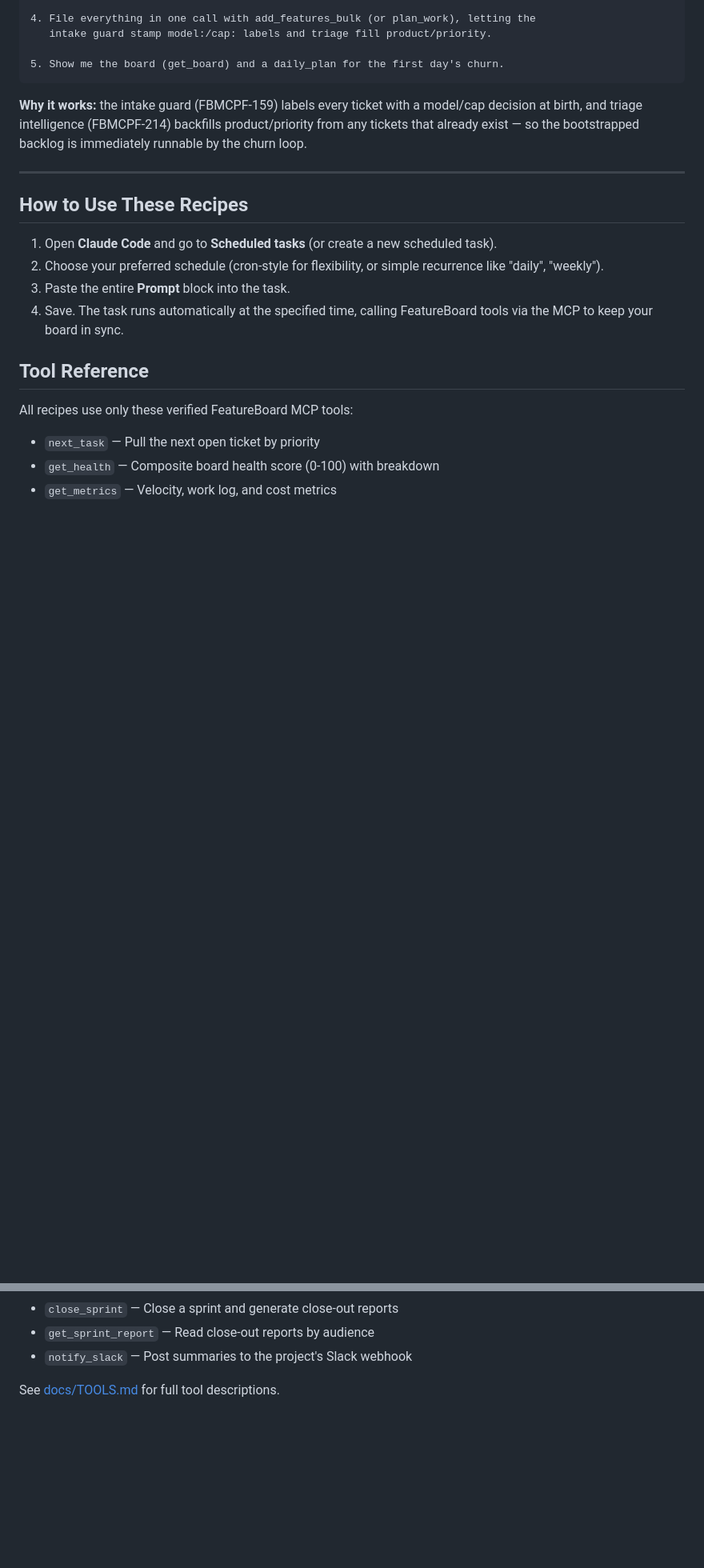
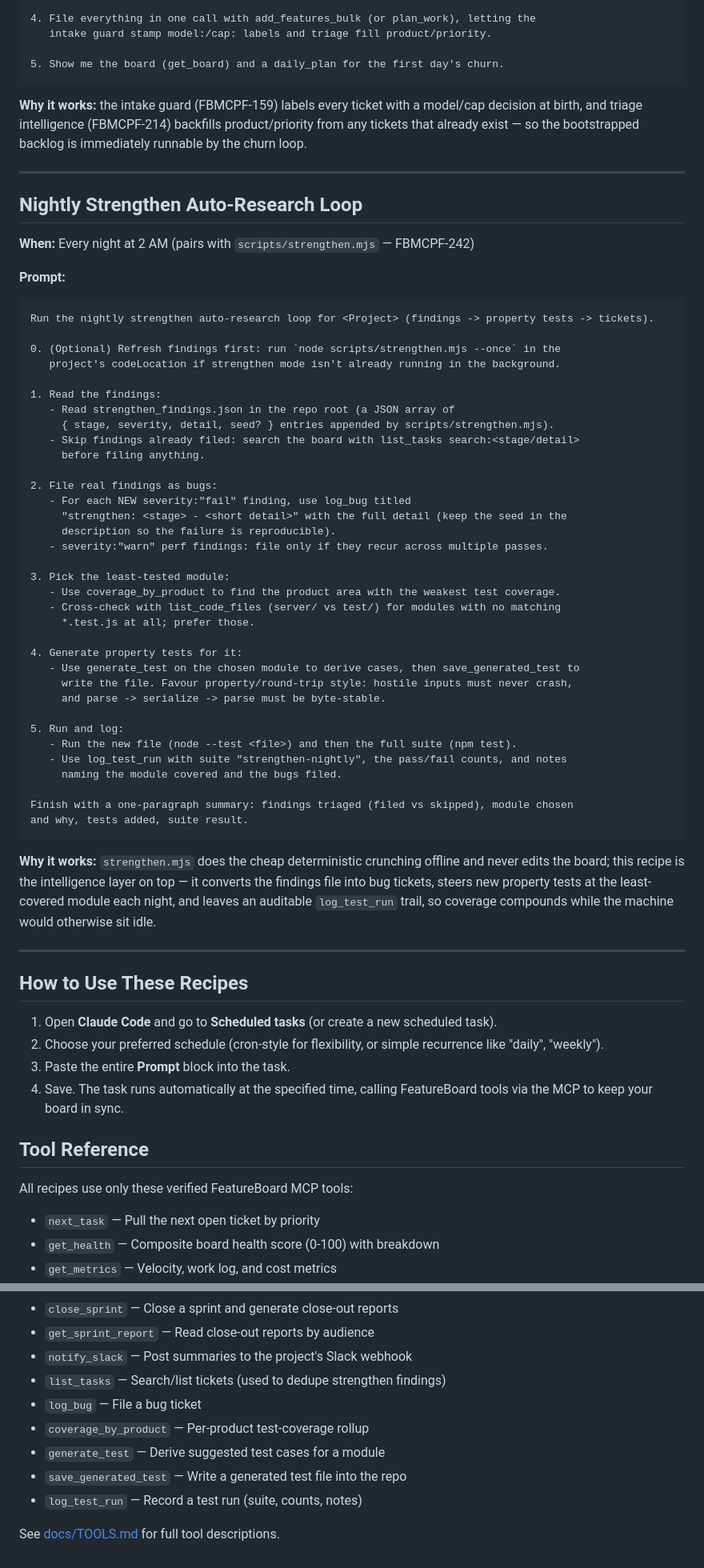
Before and after one commit to valentil/featureboard-mcp, a Markdown page: docs/RECIPES.md, 2 parts joined by grey strips. Shown at 80% size. Drawn GitHub-style; blank space fills up the shorter version.

Commit message:
FBMCPF-243: Strengthen mode: nightly auto-research scheduled-task recipe

````diff
--- a/docs/RECIPES.md
+++ b/docs/RECIPES.md
@@ -129,6 +129,57 @@ backlog is immediately runnable by the churn loop.
 
 ---
 
+## Nightly Strengthen Auto-Research Loop
+
+**When:** Every night at 2 AM (pairs with `scripts/strengthen.mjs` — FBMCPF-242)
+
+**Prompt:**
+
+```
+Run the nightly strengthen auto-research loop for <Project> (findings -> property tests -> tickets).
+
+0. (Optional) Refresh findings first: run `node scripts/strengthen.mjs --once` in the
+   project's codeLocation if strengthen mode isn't already running in the background.
+
+1. Read the findings:
+   - Read strengthen_findings.json in the repo root (a JSON array of
+     { stage, severity, detail, seed? } entries appended by scripts/strengthen.mjs).
+   - Skip findings already filed: search the board with list_tasks search:<stage/detail>
+     before filing anything.
+
+2. File real findings as bugs:
+   - For each NEW severity:"fail" finding, use log_bug titled
+     "strengthen: <stage> - <short detail>" with the full detail (keep the seed in the
+     description so the failure is reproducible).
+   - severity:"warn" perf findings: file only if they recur across multiple passes.
+
+3. Pick the least-tested module:
+   - Use coverage_by_product to find the product area with the weakest test coverage.
+   - Cross-check with list_code_files (server/ vs test/) for modules with no matching
+     *.test.js at all; prefer those.
+
+4. Generate property tests for it:
+   - Use generate_test on the chosen module to derive cases, then save_generated_test to
+     write the file. Favour property/round-trip style: hostile inputs must never crash,
+     and parse -> serialize -> parse must be byte-stable.
+
+5. Run and log:
+   - Run the new file (node --test <file>) and then the full suite (npm test).
+   - Use log_test_run with suite "strengthen-nightly", the pass/fail counts, and notes
+     naming the module covered and the bugs filed.
+
+Finish with a one-paragraph summary: findings triaged (filed vs skipped), module chosen
+and why, tests added, suite result.
+```
+
+**Why it works:** `strengthen.mjs` does the cheap deterministic crunching offline and
+never edits the board; this recipe is the intelligence layer on top — it converts the
+findings file into bug tickets, steers new property tests at the least-covered module
+each night, and leaves an auditable `log_test_run` trail, so coverage compounds while
+the machine would otherwise sit idle.
+
+---
+
 ## How to Use These Recipes
 
 1. Open **Claude Code** and go to **Scheduled tasks** (or create a new scheduled task).
@@ -150,5 +201,11 @@ All recipes use only these verified FeatureBoard MCP tools:
 - `close_sprint` — Close a sprint and generate close-out reports
 - `get_sprint_report` — Read close-out reports by audience
 - `notify_slack` — Post summaries to the project's Slack webhook
+- `list_tasks` — Search/list tickets (used to dedupe strengthen findings)
+- `log_bug` — File a bug ticket
+- `coverage_by_product` — Per-product test-coverage rollup
+- `generate_test` — Derive suggested test cases for a module
+- `save_generated_test` — Write a generated test file into the repo
+- `log_test_run` — Record a test run (suite, counts, notes)
 
 See [docs/TOOLS.md](TOOLS.md) for full tool descriptions.
````
